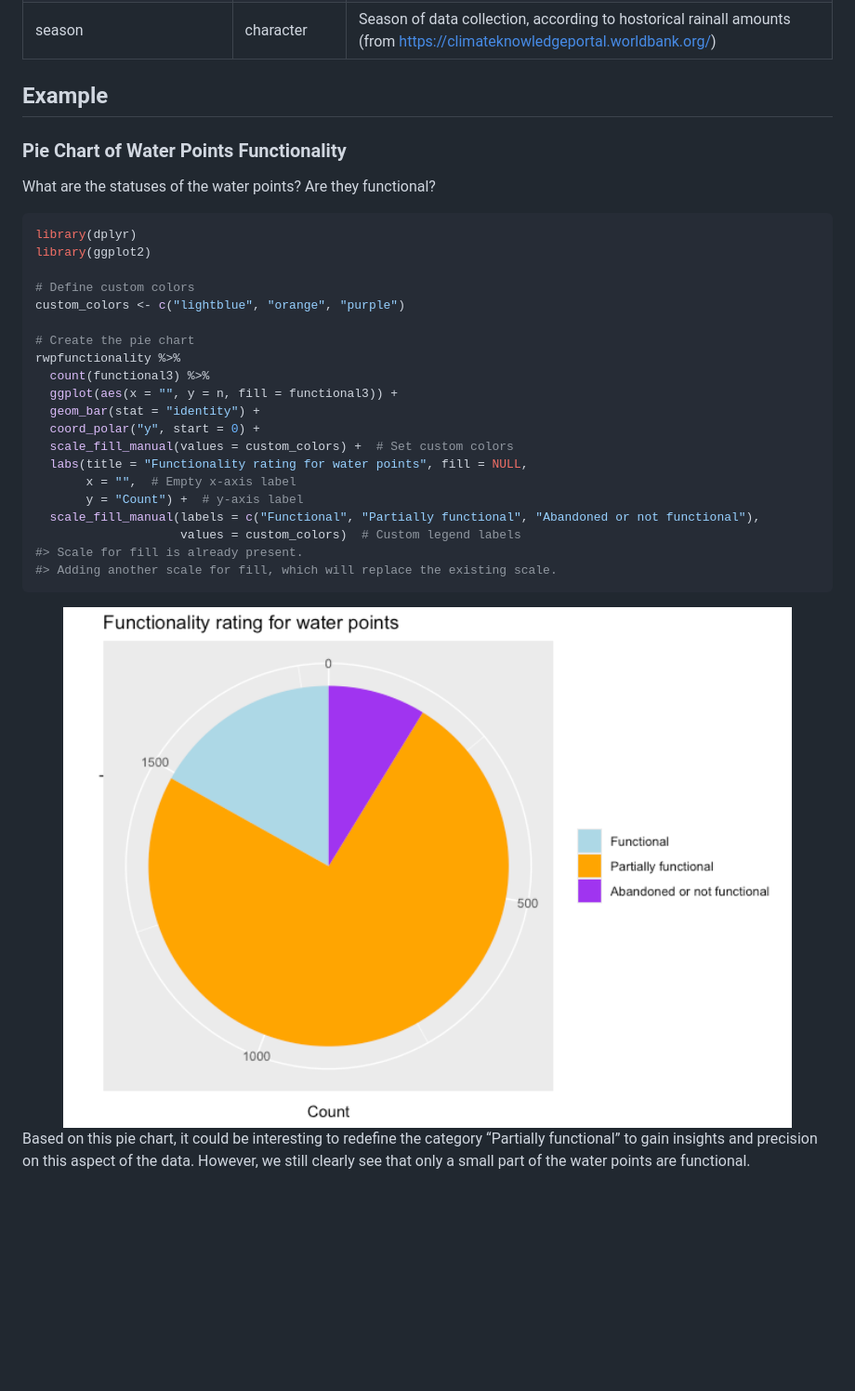
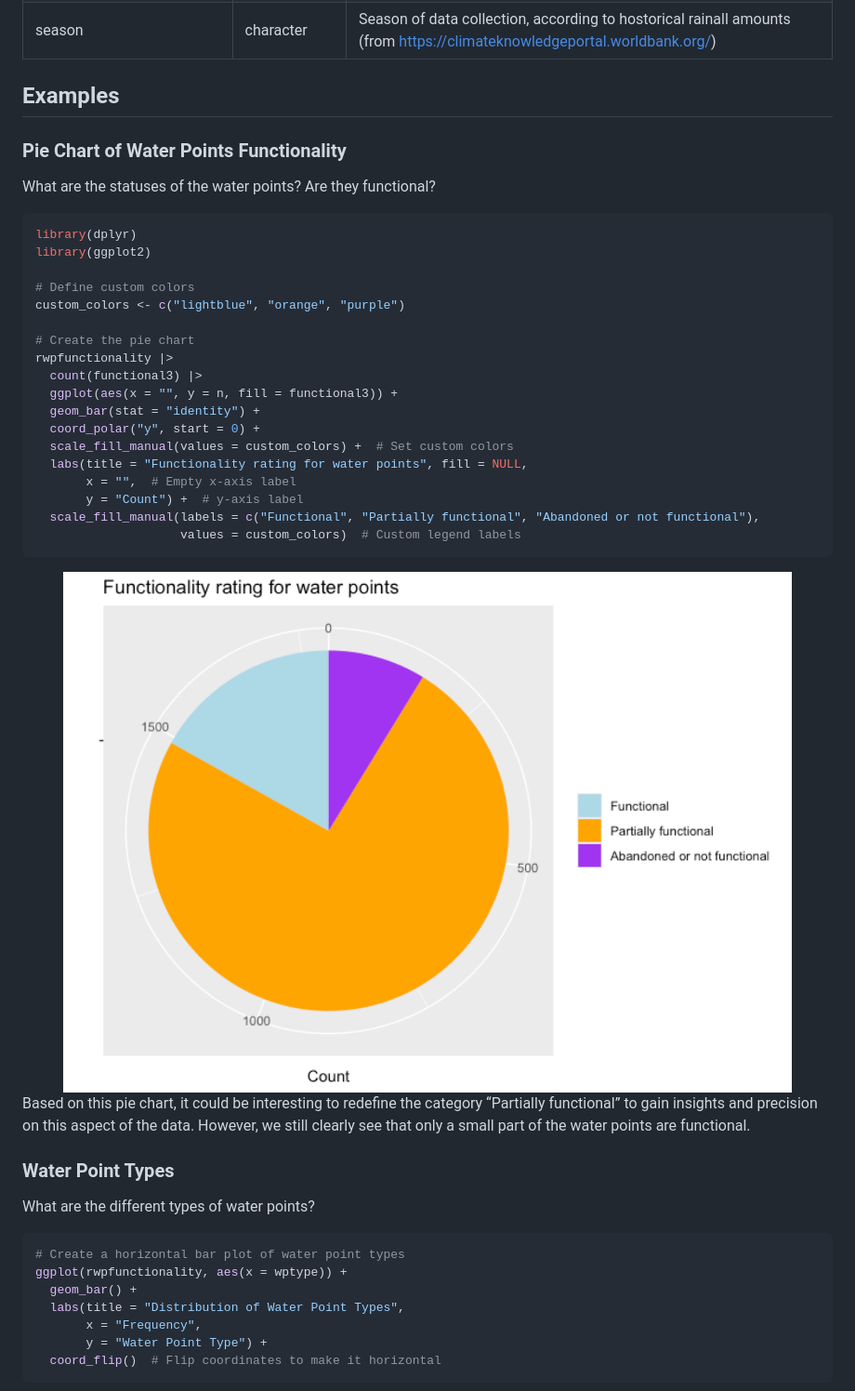
Before and after one commit to openwashdata/rwpfunctionality, a Markdown page: README.md, the part around one of its changes. Shown at 93% size. Drawn GitHub-style; blank space fills up the shorter version.

````diff
--- a/README.md
+++ b/README.md
@@ -120,7 +113,7 @@ rwpfunctionality
 | annual_rain              | double        | Average annual mm of precipitation for administrative unit 2 (average from 1991-2020, from <https://climateknowledgeportal.worldbank.org/>)                                                                                                                                                                                                                                                                                                                                                                                                                                                                       |
 | season                   | character     | Season of data collection, according to hostorical rainall amounts (from <https://climateknowledgeportal.worldbank.org/>)                                                                                                                                                                                                                                                                                                                                                                                                                                                                                         |
 
-## Example
+## Examples
 
 ### Pie Chart of Water Points Functionality
 
@@ -134,8 +127,8 @@ library(ggplot2)
 custom_colors <- c("lightblue", "orange", "purple")
 
 # Create the pie chart
-rwpfunctionality %>%
-  count(functional3) %>%
+rwpfunctionality |>
+  count(functional3) |>
   ggplot(aes(x = "", y = n, fill = functional3)) +
   geom_bar(stat = "identity") +
   coord_polar("y", start = 0) +
@@ -145,12 +138,25 @@ rwpfunctionality %>%
        y = "Count") +  # y-axis label
   scale_fill_manual(labels = c("Functional", "Partially functional", "Abandoned or not functional"),
                     values = custom_colors)  # Custom legend labels
-#> Scale for fill is already present.
-#> Adding another scale for fill, which will replace the existing scale.
 ```
 
-<img src="man/figures/README-unnamed-chunk-6-1.png" width="100%" />
+<img src="man/figures/README-unnamed-chunk-7-1.png" width="100%" />
 Based on this pie chart, it could be interesting to redefine the
 category “Partially functional” to gain insights and precision on this
 aspect of the data. However, we still clearly see that only a small part
 of the water points are functional.
+
+### Water Point Types
+
+What are the different types of water points?
+
+``` r
+# Create a horizontal bar plot of water point types
+ggplot(rwpfunctionality, aes(x = wptype)) +
+  geom_bar() +
+  labs(title = "Distribution of Water Point Types",
+       x = "Frequency",
+       y = "Water Point Type") +
+  coord_flip()  # Flip coordinates to make it horizontal
+```
+
````
Also changed, not shown: other parts of README.md (+1 -7 lines), man/figures/README-unnamed-chunk-8-1.png, 1 other file.
